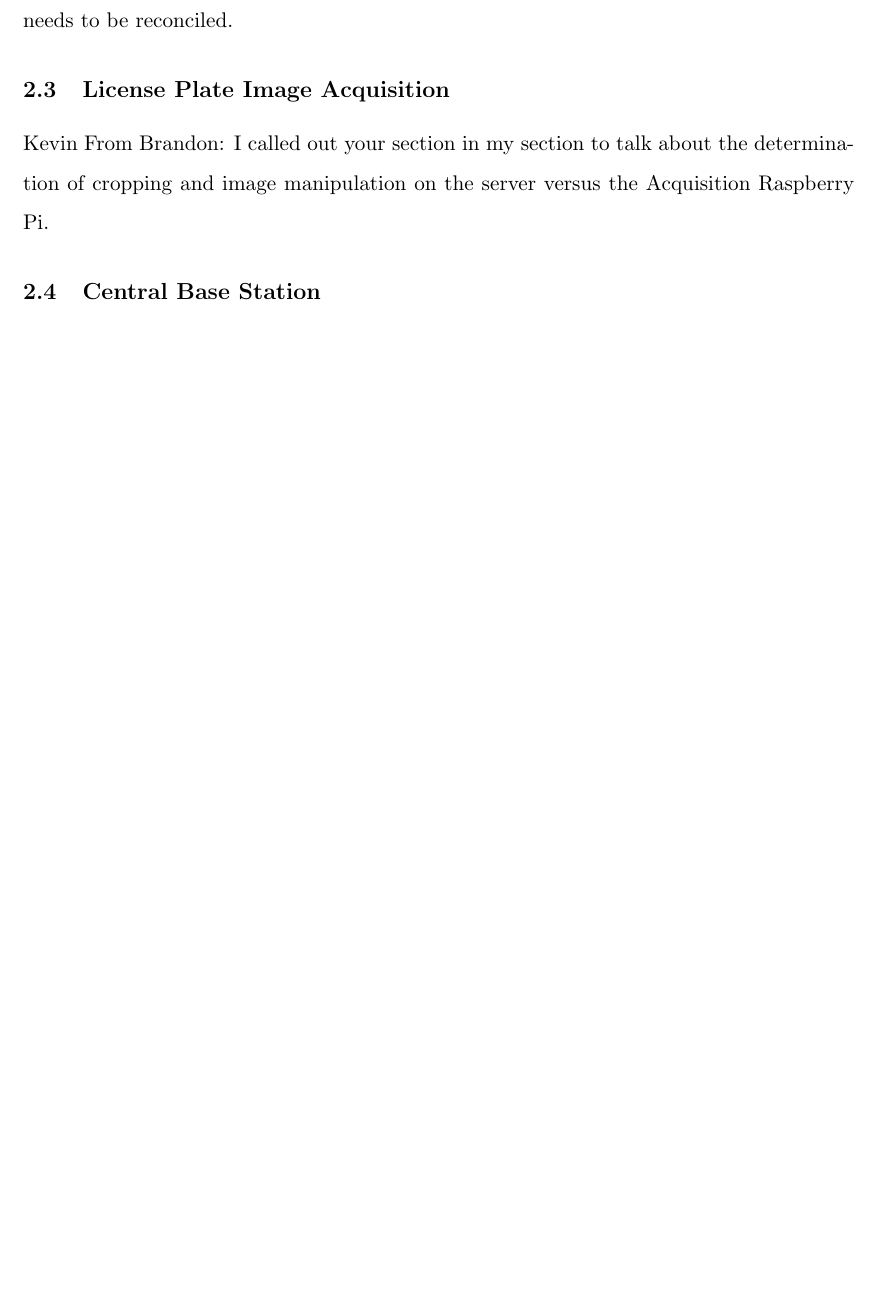
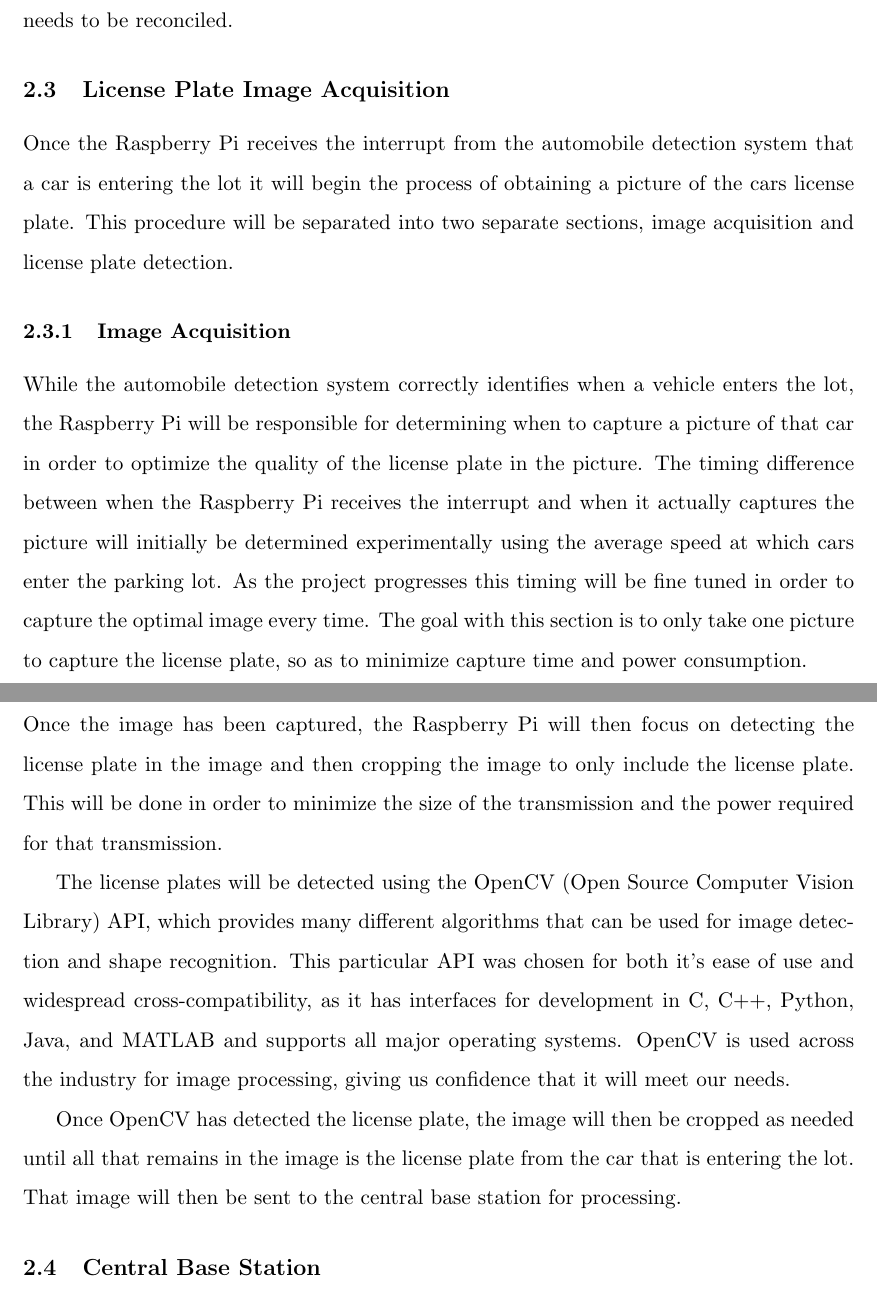
Before and after one commit to sgonzalez/wsn-parking-project, a LaTeX paper (proposal/proposal.tex): part of page 8 of 16 before the commit and two parts of pages 8 and 9 of 17 after it, the two joined at a grey line, cut so that both start at the same text, the shorter picture padded with empty space. Compiled offline with pdfLaTeX.

Commit message:
Added the section pertaining to the image acquisition and license plate detection

```diff
--- a/proposal/proposal.tex
+++ b/proposal/proposal.tex
@@ -98,8 +98,17 @@ The efficacy of the automobile detection subsystem will also be evaluated throug
 
 
 \subsection{License Plate Image Acquisition}
-Kevin
-From Brandon: I called out your section in my section to talk about the determination of cropping and image manipulation on the server versus the Acquisition Raspberry Pi.
+Once the Raspberry Pi receives the interrupt from the automobile detection system that a car is entering the lot it will begin the process of obtaining a picture of the cars license plate. This procedure will be separated into two separate sections, image acquisition and license plate detection.
+
+\subsubsection{Image Acquisition}
+While the automobile detection system correctly identifies when a vehicle enters the lot, the Raspberry Pi will be responsible for determining when to capture a picture of that car in order to optimize the quality of the license plate in the picture. The timing difference between when the Raspberry Pi receives the interrupt and when it actually captures the picture will initially be determined experimentally using the average speed at which cars enter the parking lot. As the project progresses this timing will be fine tuned in order to capture the optimal image every time. The goal with this section is to only take one picture to capture the license plate, so as to minimize capture time and power consumption.
+
+\subsubsection{License Plate Detection}
+Once the image has been captured, the Raspberry Pi will then focus on detecting the license plate in the image and then cropping the image to only include the license plate. This will be done in order to minimize the size of the transmission and the power required for that transmission.
+
+The license plates will be detected using the OpenCV (Open Source Computer Vision Library) API, which provides many different algorithms that can be used for image detection and shape recognition. This particular API was chosen for both it's ease of use and widespread cross-compatibility, as it has interfaces for development in C, C++, Python, Java, and MATLAB and supports all major operating systems. OpenCV is used across the industry for image processing, giving us confidence that it will meet our needs.
+
+Once OpenCV has detected the license plate, the image will then be cropped as needed until all that remains in the image is the license plate from the car that is entering the lot. That image will then be sent to the central base station for processing.
 
 
 \subsection{Central Base Station}
```
Also changed, not shown: proposal/proposal.pdf, 4 other files.
